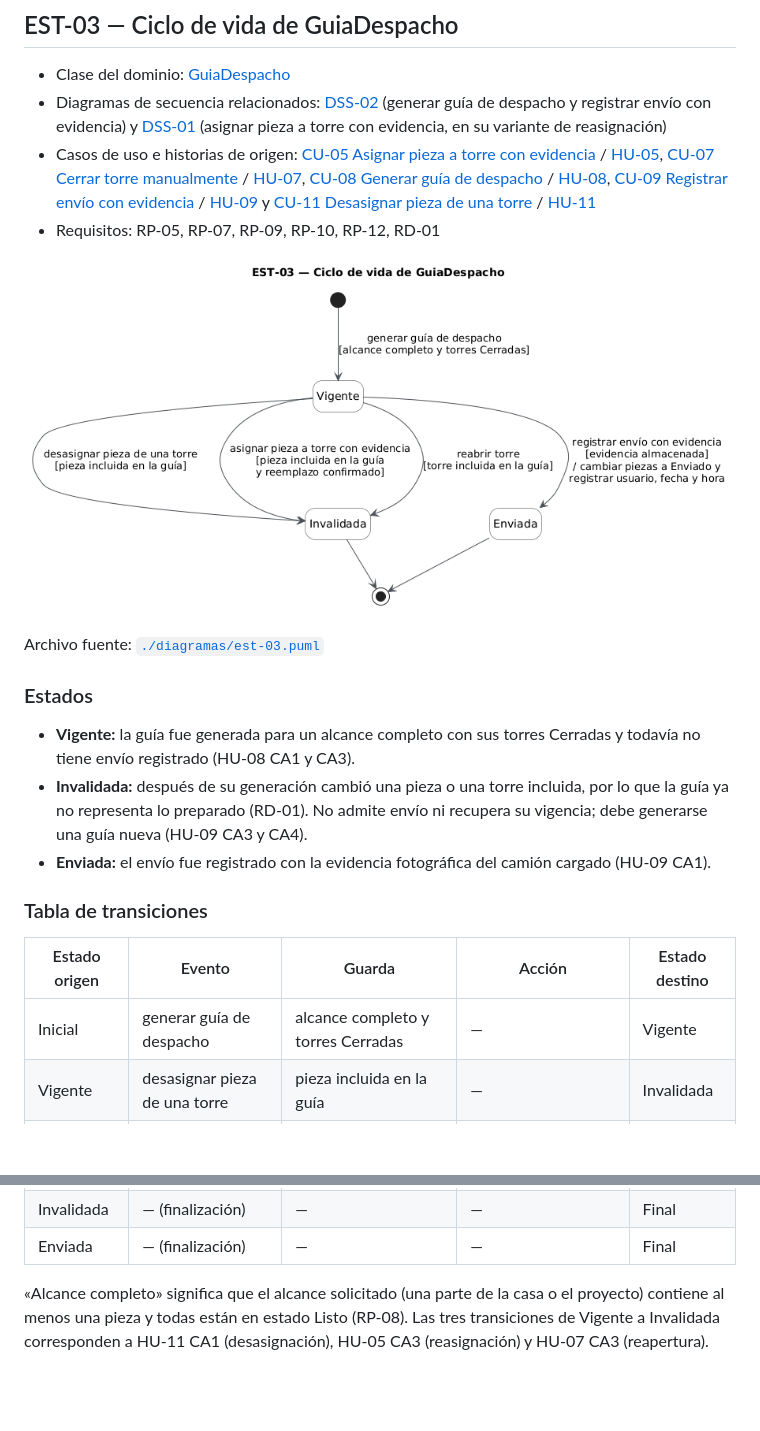
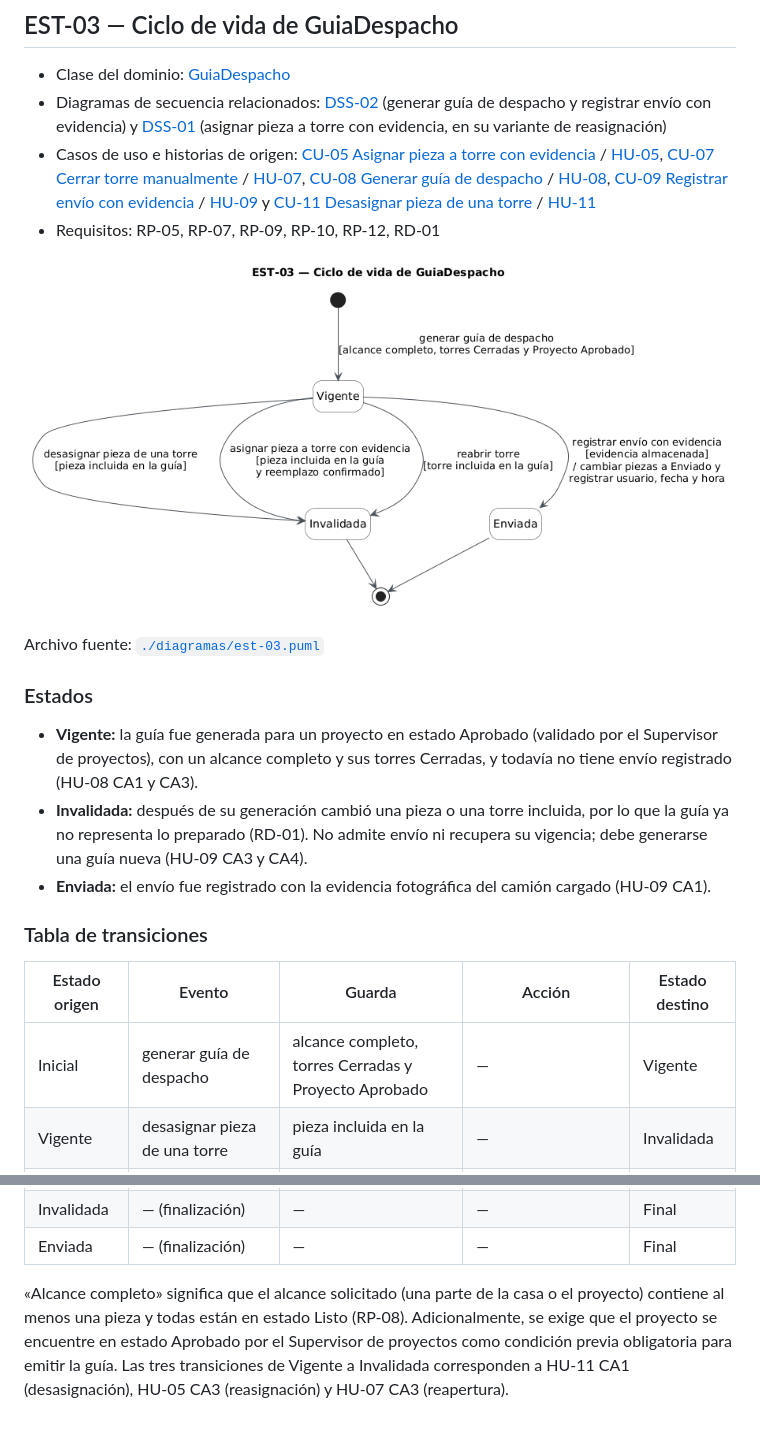
Before and after one commit to Foyzen-Kaze/snapsip, a Markdown page: 11-diagramas-estado.md, 2 parts joined by grey strips. Drawn GitHub-style; pictures changed too: diagramas/est-03.png; blank space fills up the shorter version.

Commit message:
Diagramas y su documentacion actualizados

```diff
--- a/11-diagramas-estado.md
+++ b/11-diagramas-estado.md
@@ -88,7 +88,7 @@ Archivo fuente: [`./diagramas/est-03.puml`](./diagramas/est-03.puml)
 
 ### Estados
 
-- **Vigente:** la guía fue generada para un alcance completo con sus torres Cerradas y todavía no tiene envío registrado (HU-08 CA1 y CA3).
+- **Vigente:** la guía fue generada para un proyecto en estado Aprobado (validado por el Supervisor de proyectos), con un alcance completo y sus torres Cerradas, y todavía no tiene envío registrado (HU-08 CA1 y CA3).
 - **Invalidada:** después de su generación cambió una pieza o una torre incluida, por lo que la guía ya no representa lo preparado (RD-01). No admite envío ni recupera su vigencia; debe generarse una guía nueva (HU-09 CA3 y CA4).
 - **Enviada:** el envío fue registrado con la evidencia fotográfica del camión cargado (HU-09 CA1).
 
@@ -96,7 +96,7 @@ Archivo fuente: [`./diagramas/est-03.puml`](./diagramas/est-03.puml)
 
 | Estado origen | Evento | Guarda | Acción | Estado destino |
 |---------------|--------|--------|--------|----------------|
-| Inicial | generar guía de despacho | alcance completo y torres Cerradas | — | Vigente |
+| Inicial | generar guía de despacho | alcance completo, torres Cerradas y Proyecto Aprobado | — | Vigente |
 | Vigente | desasignar pieza de una torre | pieza incluida en la guía | — | Invalidada |
 | Vigente | asignar pieza a torre con evidencia | pieza incluida en la guía y reemplazo confirmado | — | Invalidada |
 | Vigente | reabrir torre | torre incluida en la guía | — | Invalidada |
@@ -104,4 +104,4 @@ Archivo fuente: [`./diagramas/est-03.puml`](./diagramas/est-03.puml)
 | Invalidada | — (finalización) | — | — | Final |
 | Enviada | — (finalización) | — | — | Final |
 
-«Alcance completo» significa que el alcance solicitado (una parte de la casa o el proyecto) contiene al menos una pieza y todas están en estado Listo (RP-08). Las tres transiciones de Vigente a Invalidada corresponden a HU-11 CA1 (desasignación), HU-05 CA3 (reasignación) y HU-07 CA3 (reapertura).
+«Alcance completo» significa que el alcance solicitado (una parte de la casa o el proyecto) contiene al menos una pieza y todas están en estado Listo (RP-08). Adicionalmente, se exige que el proyecto se encuentre en estado Aprobado por el Supervisor de proyectos como condición previa obligatoria para emitir la guía. Las tres transiciones de Vigente a Invalidada corresponden a HU-11 CA1 (desasignación), HU-05 CA3 (reasignación) y HU-07 CA3 (reapertura).
```
Also changed, not shown: 10-diagramas-secuencia.md (+1 -1 lines), diagramas/dss-03.png, 2 other files.
